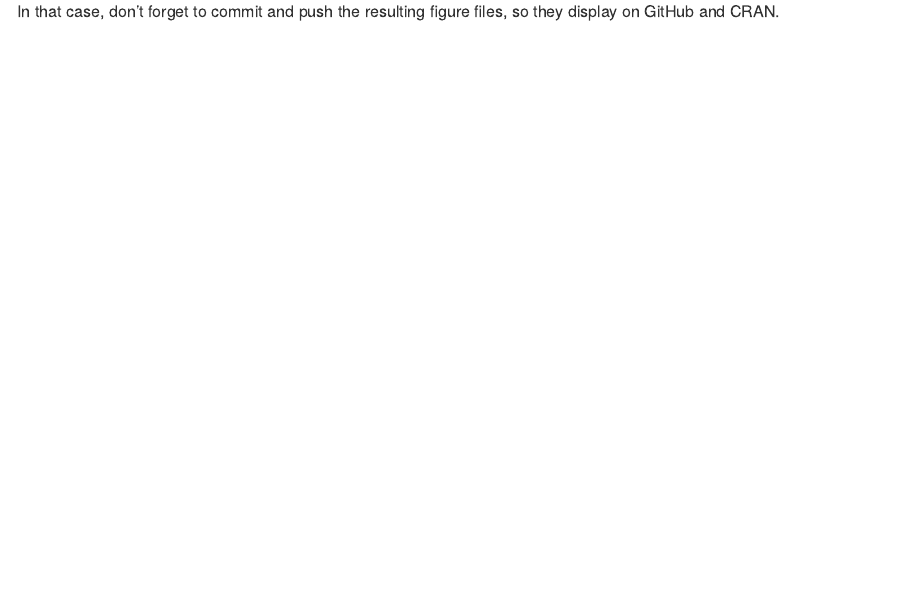
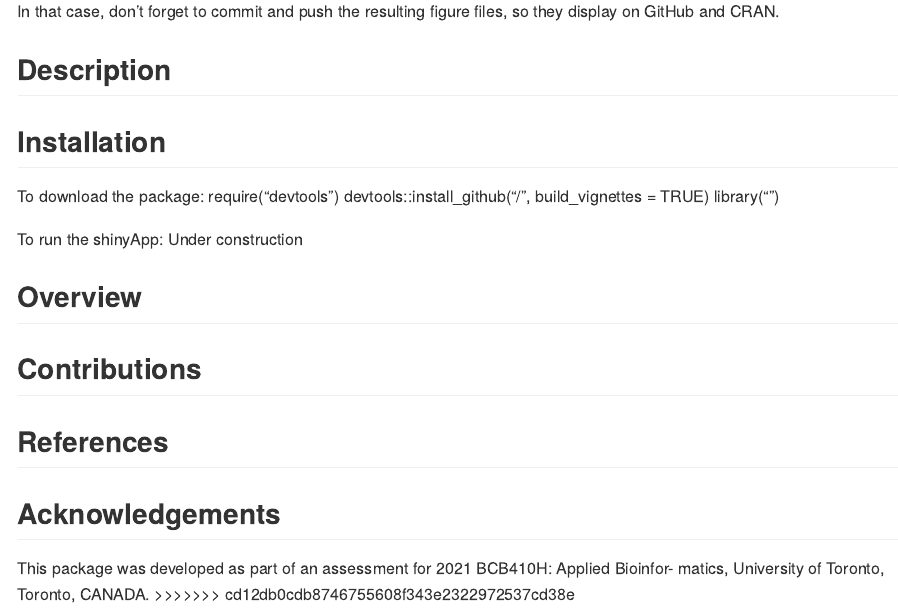
Before and after one commit to kairenchen721/interpretproteinidentification, an R Markdown document (README.Rmd): the page in a window 1100 px wide, from 1600 px down. Rendered offline with R 4.5, knitr and Pandoc, with nearby package versions.

Commit message:
update all

````diff
--- a/README.Rmd
+++ b/README.Rmd
@@ -53,3 +53,25 @@ plot(pressure)
 ```
 
 In that case, don't forget to commit and push the resulting figure files, so they display on GitHub and CRAN.
+
+## Description
+
+## Installation
+
+To download the package:
+         require("devtools")
+         devtools::install_github("<GitHubUserName>/<PackageName>", build_vignettes = TRUE)
+         library("<PackageName>")
+
+To run the shinyApp:
+         Under construction
+
+## Overview
+
+## Contributions
+
+## References
+
+## Acknowledgements
+This package was developed as part of an assessment for 2021 BCB410H: Applied Bioinfor- matics, University of Toronto, Toronto, CANADA.
+>>>>>>> cd12db0cdb8746755608f343e2322972537cd38e
````
Also changed, not shown: README.md, 4 other files.
